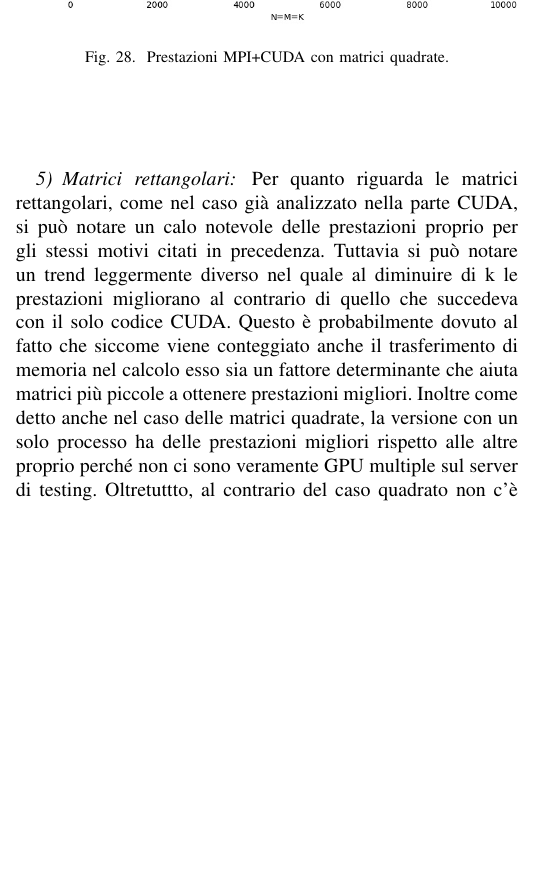
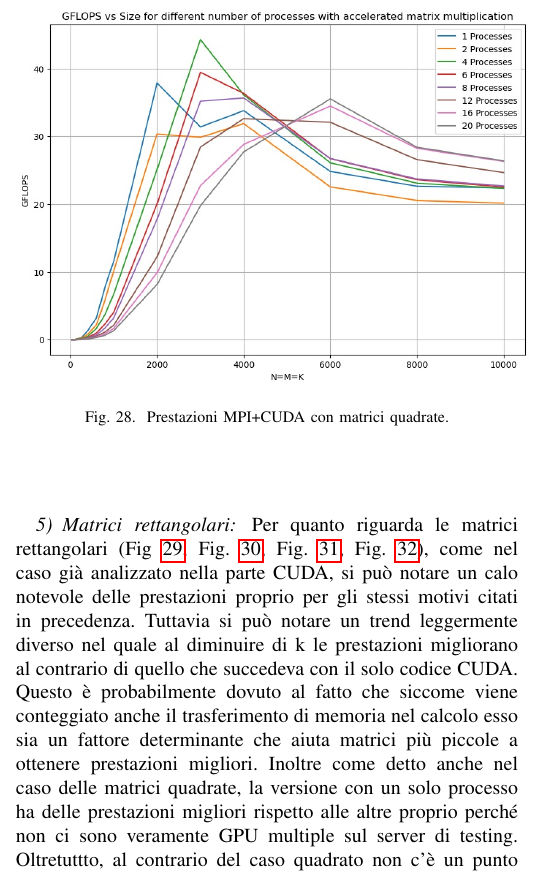
Before and after one commit to LucaFalasca/ReportSCPA, a LaTeX paper (Report.tex): part of one column of page 9 of 10, cut so that both start at the same text, the shorter picture padded with empty space. Compiled offline with pdfLaTeX; a missing font is replaced by an installed copy or a similar font; a LaTeX package or settings file that is missing is left out.

Commit message:
Figure ref

```diff
--- a/Report.tex
+++ b/Report.tex
@@ -386,7 +386,7 @@ Inoltre si può notare un calo notevole ad un certo punto proprio perché siccom
     \label{fig:mpi_cuda_square}
 \end{figure}
 \subsubsection{Matrici rettangolari}
-Per quanto riguarda le matrici rettangolari, come nel caso già analizzato nella parte CUDA, si può notare un calo notevole delle prestazioni proprio per gli stessi motivi citati in precedenza. Tuttavia si può notare un trend leggermente diverso nel quale al diminuire di k le prestazioni migliorano al contrario di quello che succedeva con il solo codice CUDA. Questo è probabilmente dovuto al fatto che siccome viene conteggiato anche il trasferimento di memoria nel calcolo esso sia un fattore determinante che aiuta matrici più piccole a ottenere prestazioni migliori.
+Per quanto riguarda le matrici rettangolari (Fig \ref{fig:mpi_cuda_32}, Fig. \ref{fig:mpi_cuda_64}, Fig. \ref{fig:mpi_cuda_128}, Fig. \ref{fig:mpi_cuda_156}), come nel caso già analizzato nella parte CUDA, si può notare un calo notevole delle prestazioni proprio per gli stessi motivi citati in precedenza. Tuttavia si può notare un trend leggermente diverso nel quale al diminuire di k le prestazioni migliorano al contrario di quello che succedeva con il solo codice CUDA. Questo è probabilmente dovuto al fatto che siccome viene conteggiato anche il trasferimento di memoria nel calcolo esso sia un fattore determinante che aiuta matrici più piccole a ottenere prestazioni migliori.
 Inoltre come detto anche nel caso delle matrici quadrate, la versione con un solo processo ha delle prestazioni migliori rispetto alle altre proprio perché non ci sono veramente GPU multiple sul server di testing. Oltretuttto, al contrario del caso quadrato non c'è un punto in cui c'è un calo considerevole delle prestazioni dovuto al trasferimento di memoria, questo è probabilmente dovuto al fatto che le matrici rettangolari sono più piccole e quindi il tempo di trasferimento è minore e non si arriva al punto di annullare la controparte di calcolo.
 \begin{figure}[H]
     \centering
```
